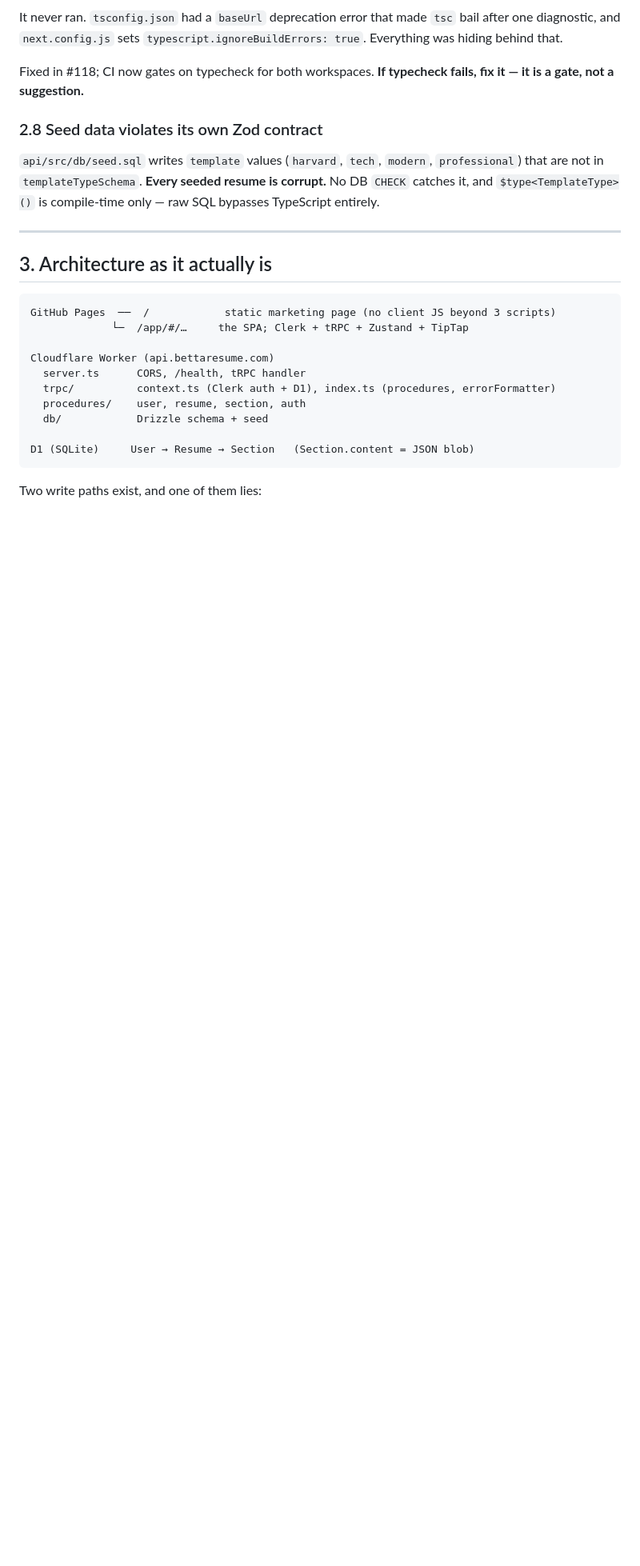
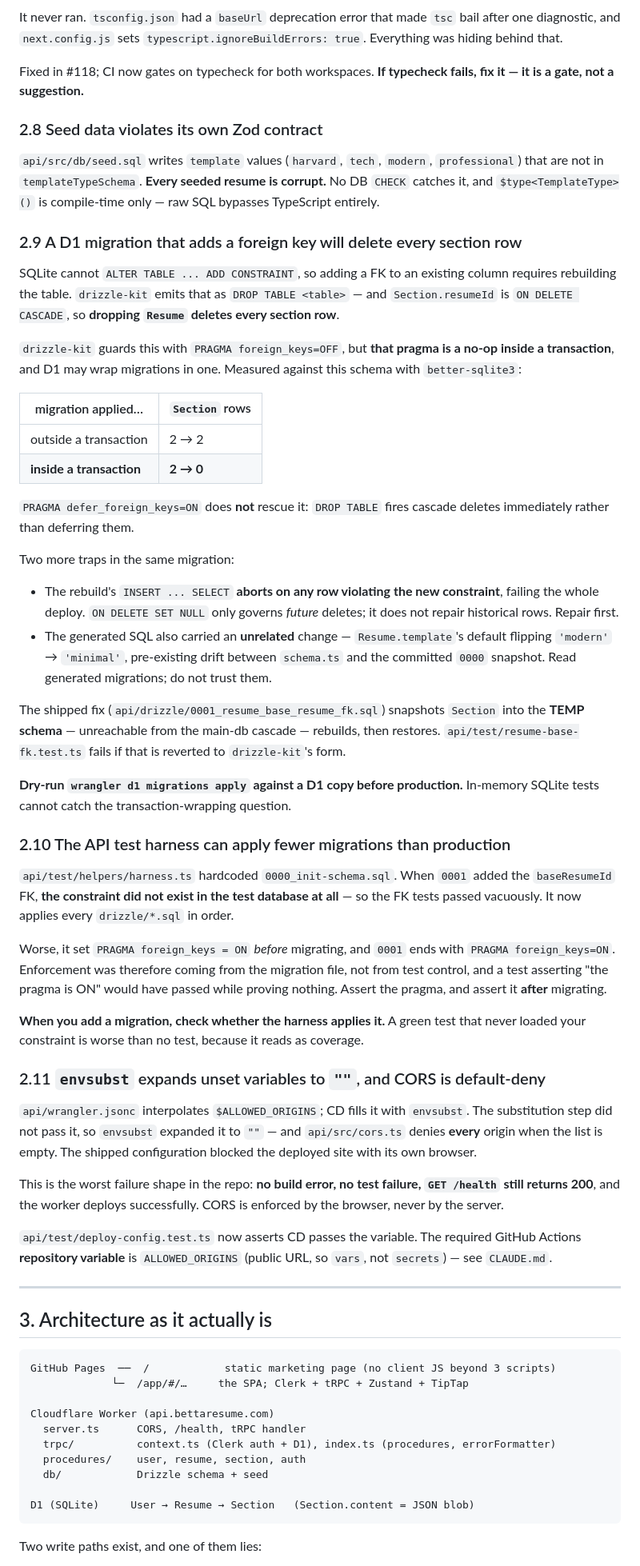
Before and after one commit to athNdev/bettaresume, a Markdown page: docs/AGENT-CONTEXT.md, the part around one of its changes. Shown at 80% size. Drawn GitHub-style; blank space fills up the shorter version.

Commit message:
docs(agent-context): record the migration, harness and envsubst traps
Three traps found this session cost real time to diagnose and would cost the next
agent the same. All three fail in ways that look like success.

**2.9 — a D1 migration adding a foreign key deletes every section row.** SQLite
cannot `ALTER TABLE ... ADD CONSTRAINT`, so the FK needed a table rebuild, and
`Section.resumeId` is `ON DELETE CASCADE`. drizzle-kit guards with
`PRAGMA foreign_keys=OFF`, which is a no-op inside a transaction, and D1 may wrap
migrations in one. Measured: applied inside a transaction, `Section` goes 2 → 0.
`defer_foreign_keys` does not rescue it. Two more traps in the same migration — the
`INSERT..SELECT` aborts on any pre-existing violating row, and the generated SQL
carried an unrelated `template` default flip.

**2.10 — the test harness can apply fewer migrations than production.** It
hardcoded `0000_init-schema.sql`, so when `0001` added the FK the constraint did
not exist in the test database and the tests passed vacuously. It also set the
pragma before migrating, and `0001` ends with `PRAGMA foreign_keys=ON` — so
enforcement came from the migration file, not test control, and a pragma assertion
would have passed while proving nothing.

**2.11 — `envsubst` expands unset variables to `""`, and CORS is default-deny.**
CD never passed `ALLOWED_ORIGINS`, so the deployed site denied every browser
origin. No build error, no test failure, `/health` still 200, worker deploys fine.

Also corrected three stale claims:

- "tests: none exist" → 93 tests (24 root + 69 api), `test` and `test-api` both
  required in CI, with an honest note that coverage clusters on recently-fixed
  areas and `computeCompleteness`, date formatting, ordering and `isSectionEmpty`
  still have none
- `Resume.baseResumeId` "no FK" → real FK `ON DELETE SET NULL` (#127), still no
  variant procedures, and the FK does not prevent cross-tenant or self-referential
  pointers because SQLite lets a row satisfy its own immediate FK
- the ADR is written and merged (#126) but deliberately undecided — asks for the
  owner's answer rather than implying the question is settled

Biome remains ungated; noted as such rather than quietly dropped.

Co-Authored-By: Claude Opus 4.8 (1M context) <noreply@anthropic.com>

```diff
--- a/docs/AGENT-CONTEXT.md
+++ b/docs/AGENT-CONTEXT.md
@@ -142,6 +151,74 @@ fix it — it is a gate, not a suggestion.**
 corrupt.** No DB `CHECK` catches it, and `$type<TemplateType>()` is compile-time
 only — raw SQL bypasses TypeScript entirely.
 
+### 2.9 A D1 migration that adds a foreign key will delete every section row
+
+SQLite cannot `ALTER TABLE ... ADD CONSTRAINT`, so adding a FK to an existing column
+requires rebuilding the table. `drizzle-kit` emits that as `DROP TABLE <table>` —
+and `Section.resumeId` is `ON DELETE CASCADE`, so **dropping `Resume` deletes every
+section row**.
+
+`drizzle-kit` guards this with `PRAGMA foreign_keys=OFF`, but **that pragma is a
+no-op inside a transaction**, and D1 may wrap migrations in one. Measured against
+this schema with `better-sqlite3`:
+
+| migration applied… | `Section` rows |
+|---|---|
+| outside a transaction | 2 → 2 |
+| **inside a transaction** | **2 → 0** |
+
+`PRAGMA defer_foreign_keys=ON` does **not** rescue it: `DROP TABLE` fires cascade
+deletes immediately rather than deferring them.
+
+Two more traps in the same migration:
+
+- The rebuild's `INSERT ... SELECT` **aborts on any row violating the new
+  constraint**, failing the whole deploy. `ON DELETE SET NULL` only governs
+  *future* deletes; it does not repair historical rows. Repair first.
+- The generated SQL also carried an **unrelated** change — `Resume.template`'s
+  default flipping `'modern'` → `'minimal'`, pre-existing drift between
+  `schema.ts` and the committed `0000` snapshot. Read generated migrations; do not
+  trust them.
+
+The shipped fix (`api/drizzle/0001_resume_base_resume_fk.sql`) snapshots `Section`
+into the **TEMP schema** — unreachable from the main-db cascade — rebuilds, then
+restores. `api/test/resume-base-fk.test.ts` fails if that is reverted to
+`drizzle-kit`'s form.
+
+**Dry-run `wrangler d1 migrations apply` against a D1 copy before production.**
+In-memory SQLite tests cannot catch the transaction-wrapping question.
+
+### 2.10 The API test harness can apply fewer migrations than production
+
+`api/test/helpers/harness.ts` hardcoded `0000_init-schema.sql`. When `0001` added
+the `baseResumeId` FK, **the constraint did not exist in the test database at
+all** — so the FK tests passed vacuously. It now applies every `drizzle/*.sql` in
+order.
+
+Worse, it set `PRAGMA foreign_keys = ON` *before* migrating, and `0001` ends with
+`PRAGMA foreign_keys=ON`. Enforcement was therefore coming from the migration
+file, not from test control, and a test asserting "the pragma is ON" would have
+passed while proving nothing. Assert the pragma, and assert it **after** migrating.
+
+**When you add a migration, check whether the harness applies it.** A green test
+that never loaded your constraint is worse than no test, because it reads as
+coverage.
+
+### 2.11 `envsubst` expands unset variables to `""`, and CORS is default-deny
+
+`api/wrangler.jsonc` interpolates `$ALLOWED_ORIGINS`; CD fills it with `envsubst`.
+The substitution step did not pass it, so `envsubst` expanded it to `""` — and
+`api/src/cors.ts` denies **every** origin when the list is empty. The shipped
+configuration blocked the deployed site with its own browser.
+
+This is the worst failure shape in the repo: **no build error, no test failure,
+`GET /health` still returns 200**, and the worker deploys successfully. CORS is
+enforced by the browser, never by the server.
+
+`api/test/deploy-config.test.ts` now asserts CD passes the variable. The required
+GitHub Actions **repository variable** is `ALLOWED_ORIGINS` (public URL, so
+`vars`, not `secrets`) — see `CLAUDE.md`.
+
 ---
 
 ## 3. Architecture as it actually is
```
Also changed, not shown: other parts of docs/AGENT-CONTEXT.md (+21 -3 lines).
